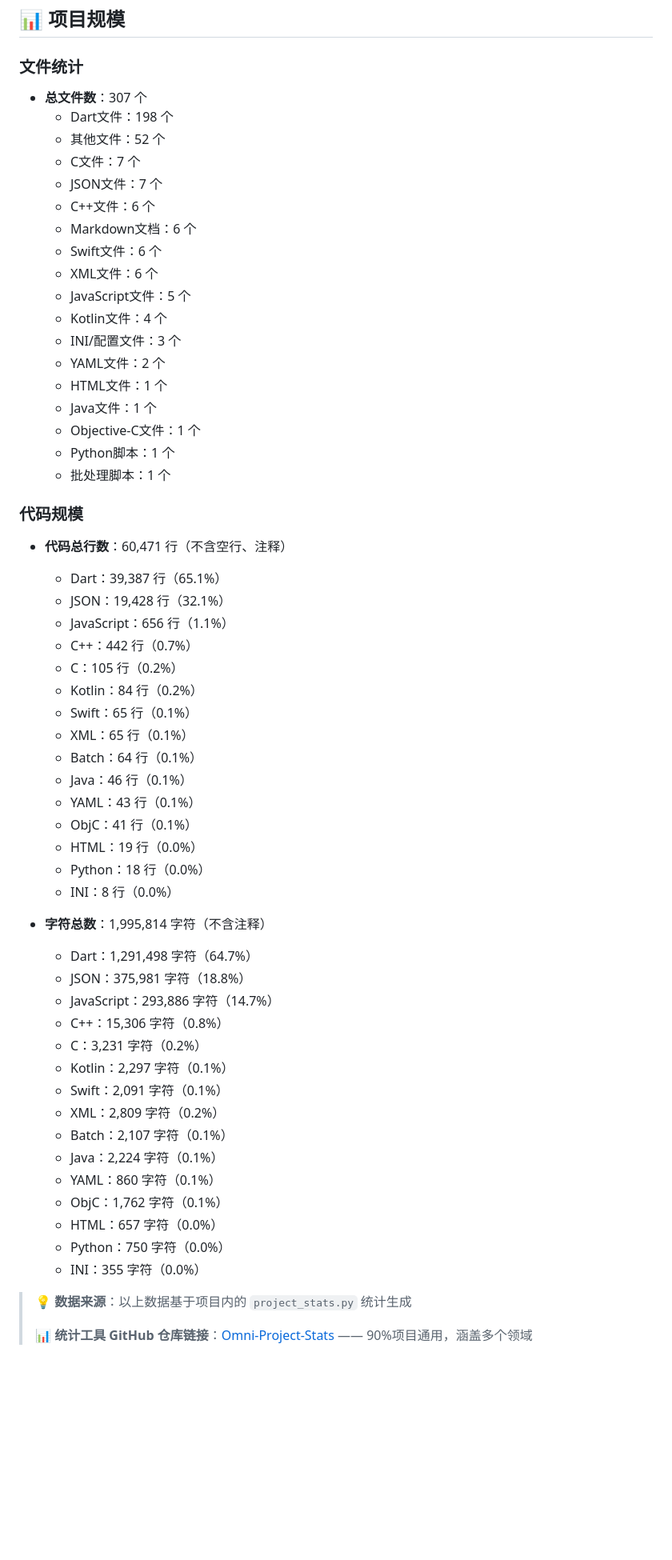
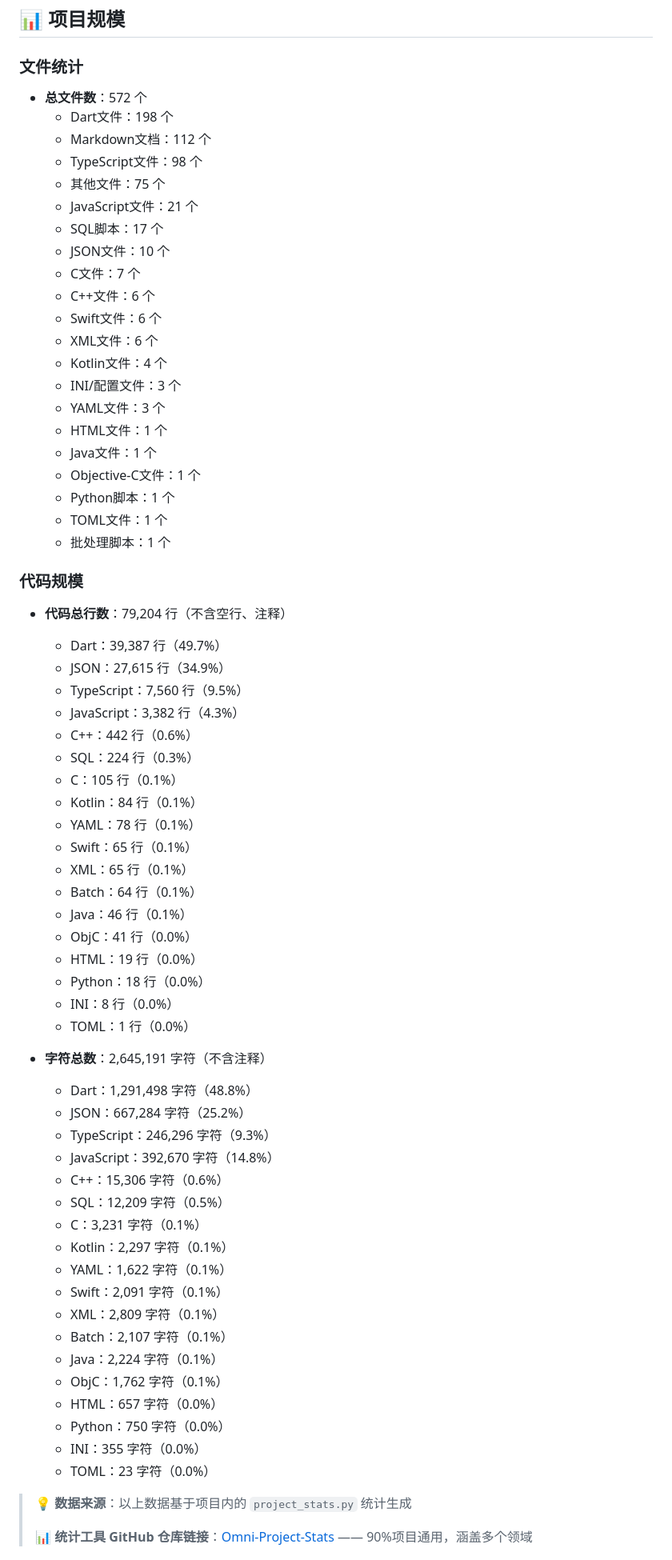
Before and after one commit to HatsuSumi/Serendipity, a Markdown page: README.md, the part around the change. Shown at 80% size. GitHub-like rendering; blank space fills up the shorter version.

Commit message:
fix: correct project stats in README using full project root

```diff
--- a/README.md
+++ b/README.md
@@ -33,60 +33,69 @@ Serendipity/
 
 ### 文件统计
 
-- **总文件数**：307 个
+- **总文件数**：572 个
   - Dart文件：198 个
-  - 其他文件：52 个
+  - Markdown文档：112 个
+  - TypeScript文件：98 个
+  - 其他文件：75 个
+  - JavaScript文件：21 个
+  - SQL脚本：17 个
+  - JSON文件：10 个
   - C文件：7 个
-  - JSON文件：7 个
   - C++文件：6 个
-  - Markdown文档：6 个
   - Swift文件：6 个
   - XML文件：6 个
-  - JavaScript文件：5 个
   - Kotlin文件：4 个
   - INI/配置文件：3 个
-  - YAML文件：2 个
+  - YAML文件：3 个
   - HTML文件：1 个
   - Java文件：1 个
   - Objective-C文件：1 个
   - Python脚本：1 个
+  - TOML文件：1 个
   - 批处理脚本：1 个
 
 ### 代码规模
 
-- **代码总行数**：60,471 行（不含空行、注释）
-  - Dart：39,387 行（65.1%）
-  - JSON：19,428 行（32.1%）
-  - JavaScript：656 行（1.1%）
-  - C++：442 行（0.7%）
-  - C：105 行（0.2%）
-  - Kotlin：84 行（0.2%）
+- **代码总行数**：79,204 行（不含空行、注释）
+  - Dart：39,387 行（49.7%）
+  - JSON：27,615 行（34.9%）
+  - TypeScript：7,560 行（9.5%）
+  - JavaScript：3,382 行（4.3%）
+  - C++：442 行（0.6%）
+  - SQL：224 行（0.3%）
+  - C：105 行（0.1%）
+  - Kotlin：84 行（0.1%）
+  - YAML：78 行（0.1%）
   - Swift：65 行（0.1%）
   - XML：65 行（0.1%）
   - Batch：64 行（0.1%）
   - Java：46 行（0.1%）
-  - YAML：43 行（0.1%）
-  - ObjC：41 行（0.1%）
+  - ObjC：41 行（0.0%）
   - HTML：19 行（0.0%）
   - Python：18 行（0.0%）
   - INI：8 行（0.0%）
+  - TOML：1 行（0.0%）
 
-- **字符总数**：1,995,814 字符（不含注释）
-  - Dart：1,291,498 字符（64.7%）
-  - JSON：375,981 字符（18.8%）
-  - JavaScript：293,886 字符（14.7%）
-  - C++：15,306 字符（0.8%）
-  - C：3,231 字符（0.2%）
+- **字符总数**：2,645,191 字符（不含注释）
+  - Dart：1,291,498 字符（48.8%）
+  - JSON：667,284 字符（25.2%）
+  - TypeScript：246,296 字符（9.3%）
+  - JavaScript：392,670 字符（14.8%）
+  - C++：15,306 字符（0.6%）
+  - SQL：12,209 字符（0.5%）
+  - C：3,231 字符（0.1%）
   - Kotlin：2,297 字符（0.1%）
+  - YAML：1,622 字符（0.1%）
   - Swift：2,091 字符（0.1%）
-  - XML：2,809 字符（0.2%）
+  - XML：2,809 字符（0.1%）
   - Batch：2,107 字符（0.1%）
   - Java：2,224 字符（0.1%）
-  - YAML：860 字符（0.1%）
   - ObjC：1,762 字符（0.1%）
   - HTML：657 字符（0.0%）
   - Python：750 字符（0.0%）
   - INI：355 字符（0.0%）
+  - TOML：23 字符（0.0%）
 
 > 💡 **数据来源**：以上数据基于项目内的 `project_stats.py` 统计生成
 >
```
